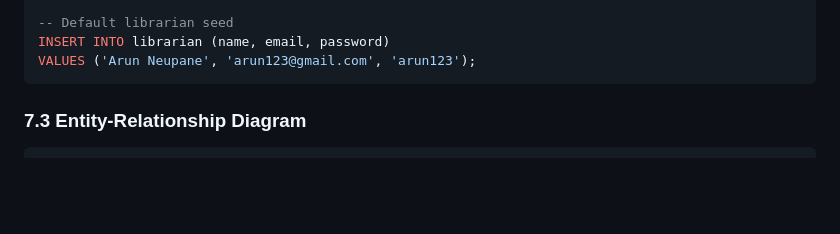
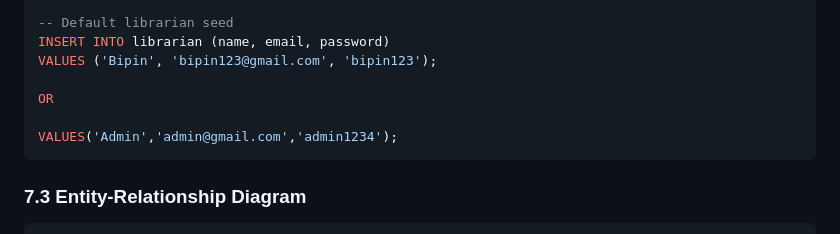
Before and after one commit to Tharu-96/library-management-system, a Markdown page: README.MD, the part around the change. Drawn GitHub-style; blank space fills up the shorter version.

Commit message:
Change default librarian seed entries
Updated default librarian seed values in README.

````diff
--- a/README.MD
+++ b/README.MD
@@ -291,7 +291,11 @@ CREATE TABLE issued_book (
 
 -- Default librarian seed
 INSERT INTO librarian (name, email, password)
-VALUES ('Arun Neupane', 'arun123@gmail.com', 'arun123');
+VALUES ('Bipin', 'bipin123@gmail.com', 'bipin123');
+
+OR
+
+VALUES('Admin','admin@gmail.com','admin1234');
 ```
 
 ### 7.3 Entity-Relationship Diagram
````
